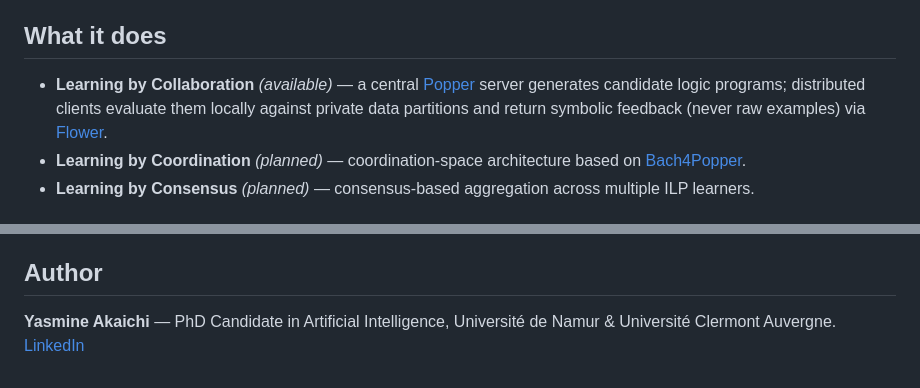
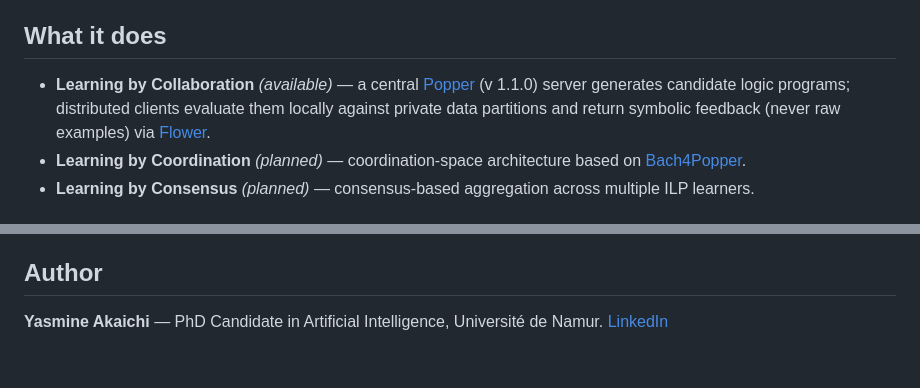
Before and after one commit to YasminAkaichi/FILP-platform, a Markdown page: README.md, 2 parts joined by grey strips. GitHub-like rendering.

Commit message:
Clarify Popper version and update author info
Updated the README to specify the version of the Popper server and removed the mention of Université Clermont Auvergne from the author section.

```diff
--- a/README.md
+++ b/README.md
@@ -6,7 +6,7 @@ The platform lets you configure, launch and analyze federated symbolic learning
 
 ## What it does
 
-- **Learning by Collaboration** *(available)* — a central [Popper](https://github.com/logic-and-learning-lab/Popper) server generates candidate logic programs; distributed clients evaluate them locally against private data partitions and return symbolic feedback (never raw examples) via [Flower](https://flower.ai).
+- **Learning by Collaboration** *(available)* — a central [Popper](https://github.com/logic-and-learning-lab/Popper) (v 1.1.0) server generates candidate logic programs; distributed clients evaluate them locally against private data partitions and return symbolic feedback (never raw examples) via [Flower](https://flower.ai).
 - **Learning by Coordination** *(planned)* — coordination-space architecture based on [Bach4Popper](https://link.springer.com/chapter/10.1007/978-3-032-28358-0_7).
 - **Learning by Consensus** *(planned)* — consensus-based aggregation across multiple ILP learners.
 
@@ -53,4 +53,4 @@ Akaichi, Y., Barkallah, M., Jacquet, J.-M., Linden, I., & Vanhoof, W. (2026). *B
 
 ## Author
 
-**Yasmine Akaichi** — PhD Candidate in Artificial Intelligence, Université de Namur & Université Clermont Auvergne. [LinkedIn](https://www.linkedin.com/in/yasmine-akaichi-761975197/)
+**Yasmine Akaichi** — PhD Candidate in Artificial Intelligence, Université de Namur. [LinkedIn](https://www.linkedin.com/in/yasmine-akaichi-761975197/)
```
